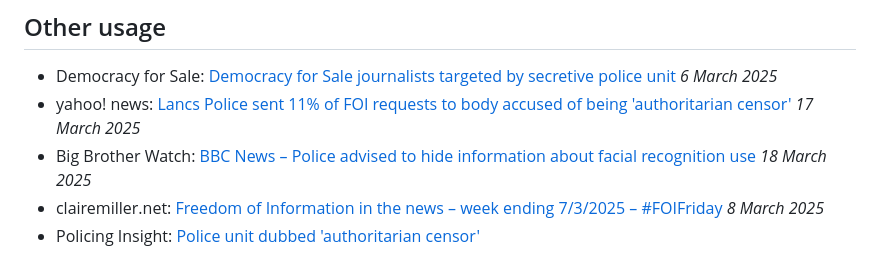
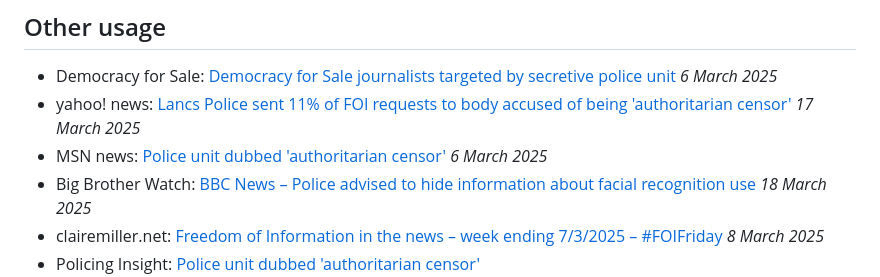
Before and after one commit to BBC-Data-Unit/police-transparency, a Markdown page: README.md, the part around the change. GitHub-like rendering.

```diff
--- a/README.md
+++ b/README.md
@@ -72,6 +72,7 @@ The Shared Data Unit makes data journalism available to the wider news industry
 
 - Democracy for Sale: [Democracy for Sale journalists targeted by secretive police unit](https://democracyforsale.substack.com/p/democracy-for-sale-journalists-targeted-cru-police-unit-authoritarian-censor) *6 March 2025*
 - yahoo! news: [Lancs Police sent 11% of FOI requests to body accused of being 'authoritarian censor'](https://uk.news.yahoo.com/lancs-police-sent-11-foi-050000176.html) *17 March 2025*
+- MSN news: [Police unit dubbed 'authoritarian censor'](https://www.msn.com/en-us/news/world/police-unit-dubbed-authoritarian-censor/ar-AA1AlZ0V) *6 March 2025*
 - Big Brother Watch: [BBC News – Police advised to hide information about facial recognition use](https://bigbrotherwatch.org.uk/press-coverage/bbc-news-police-advised-to-hide-information-about-facial-recognition-use/) *18 March 2025*
 - clairemiller.net: [Freedom of Information in the news – week ending 7/3/2025 – #FOIFriday](https://clairemiller.net/2025/03/freedom-of-information-in-the-news-week-ending-7-3-2025-foifriday/) *8 March 2025*
 - Policing Insight: [Police unit dubbed 'authoritarian censor'](https://policinginsight.com/media-monitoring/police-unit-dubbed-authoritarian-censor/)
```
